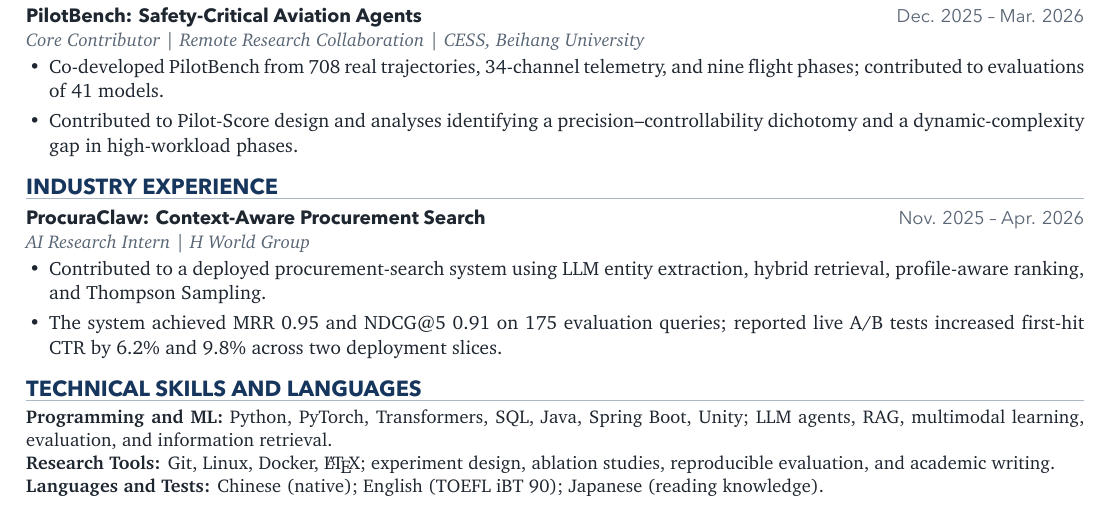
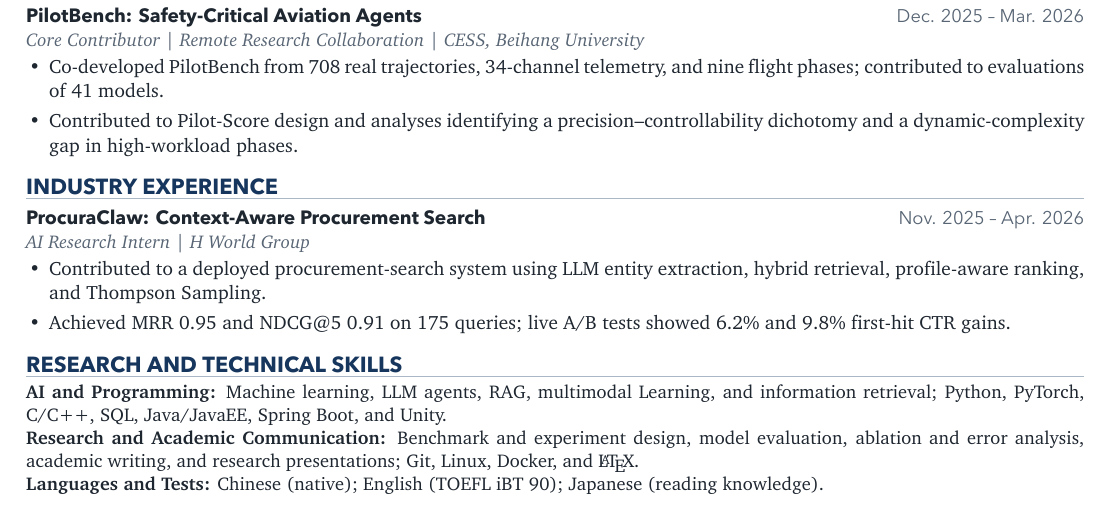
Before and after one commit to haotian-io/CV, a LaTeX CV (cv-shared.tex): part of the page, cut so that both start at the same text. The pictures show the PDF file CV_Haotian_Liu.pdf that the author committed with the source.

Commit message:
Research and Technical Skills

```diff
--- a/cv-shared.tex
+++ b/cv-shared.tex
@@ -289,26 +289,21 @@
   LLM entity extraction, hybrid retrieval, profile-aware ranking,
   and Thompson Sampling.
 
-  \item The system achieved MRR 0.95 and NDCG@5 0.91 on 175
-  evaluation queries; reported live A/B tests increased first-hit
-  CTR by 6.2\% and 9.8\% across two deployment slices.
+  \item Achieved MRR 0.95 and NDCG@5 0.91 on 175 queries;
+  live A/B tests showed 6.2\% and 9.8\% first-hit CTR gains.
 \end{cvitems}
 
-\cvsection{Technical Skills and Languages}
+\cvsection{Research and Technical Skills}
 
 {\fontsize{9.25}{11.55}\selectfont
-  \textbf{Programming and ML:}
-  Python, PyTorch, Transformers, SQL, Java, Spring Boot, Unity;
-  LLM agents, RAG, multimodal learning, evaluation, and
-  \mbox{information retrieval}.\par
+  \textbf{AI and Programming:}
+  Machine learning, LLM agents, RAG, multimodal Learning, and information retrieval; Python, PyTorch, C/C++, SQL, Java/JavaEE, Spring Boot, and Unity.\par
 
-  \textbf{Research Tools:}
-  Git, Linux, Docker, \LaTeX; experiment design, ablation studies,
-  reproducible evaluation, and academic writing.\par
+  \textbf{Research and Academic Communication:}
+  Benchmark and experiment design, model evaluation, ablation and error analysis, academic writing, and research presentations; Git, Linux, Docker, and \LaTeX.\par
 
   \textbf{Languages and Tests:}
-  Chinese (native); English (TOEFL iBT 90);
-  Japanese (reading knowledge).\par
+  Chinese (native); English (TOEFL iBT 90); Japanese (reading knowledge).\par
 }
 
 \end{document}
```
Also changed, not shown: CV_Haotian_Liu.pdf, Makefile, cv-shared.tex (2 more changed lines).
